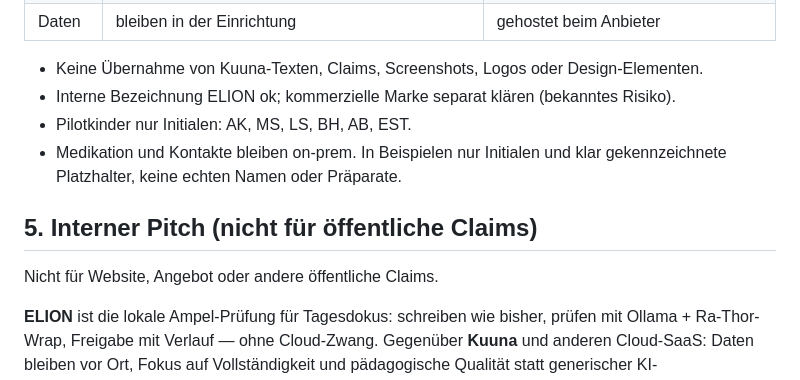
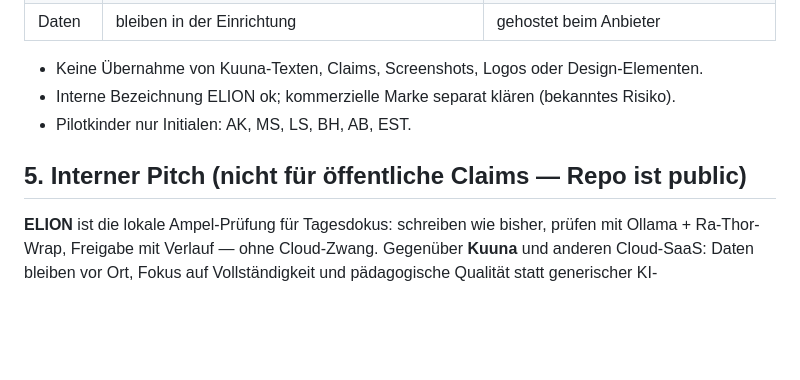
Before and after one commit to owenlarynx/ELION, a Markdown page: docs/feature-brief-wettbewerb.md, the part around the change. GitHub-like rendering; blank space fills up the shorter version.

Commit message:
Feature-Brief an die öffentliche Fassung angleichen
Der interne Pitch bleibt als solcher gekennzeichnet. Keine zusätzlichen Claims.

Co-authored-by: owenlarynx <owenlarynx@users.noreply.github.com>

```diff
--- a/docs/feature-brief-wettbewerb.md
+++ b/docs/feature-brief-wettbewerb.md
@@ -28,11 +28,8 @@ ELION als lokales (on-prem) Dokumentations- und Prüfungssystem für stationäre
 - Keine Übernahme von Kuuna-Texten, Claims, Screenshots, Logos oder Design-Elementen.
 - Interne Bezeichnung ELION ok; kommerzielle Marke separat klären (bekanntes Risiko).
 - Pilotkinder nur Initialen: AK, MS, LS, BH, AB, EST.
-- Medikation und Kontakte bleiben on-prem. In Beispielen nur Initialen und klar gekennzeichnete Platzhalter, keine echten Namen oder Präparate.
 
-## 5. Interner Pitch (nicht für öffentliche Claims)
-
-Nicht für Website, Angebot oder andere öffentliche Claims.
+## 5. Interner Pitch (nicht für öffentliche Claims — Repo ist public)
 
 **ELION** ist die lokale Ampel-Prüfung für Tagesdokus: schreiben wie bisher, prüfen mit Ollama + Ra-Thor-Wrap, Freigabe mit Verlauf — ohne Cloud-Zwang. Gegenüber **Kuuna** und anderen Cloud-SaaS: Daten bleiben vor Ort, Fokus auf Vollständigkeit und pädagogische Qualität statt generischer KI-Zusammenfassung. Gegenüber klassischen Systemen (z. B. **Vivendi** u. a.): schlanke Schicht- und Ampel-Arbeitsoberfläche für den Alltag in der Wohngruppe, statt schwerer Träger-Suite. Windows-EXE + Ollama für den Start auf dem Dienstrechner.
 
```
